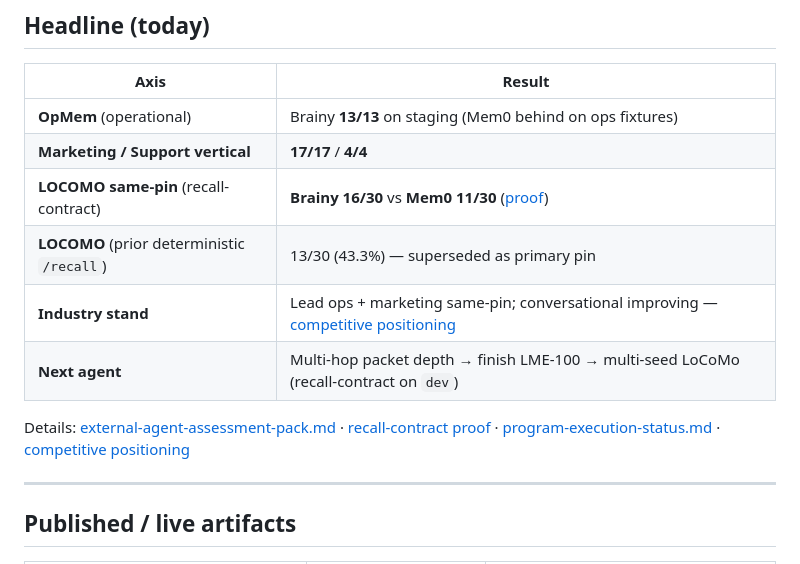
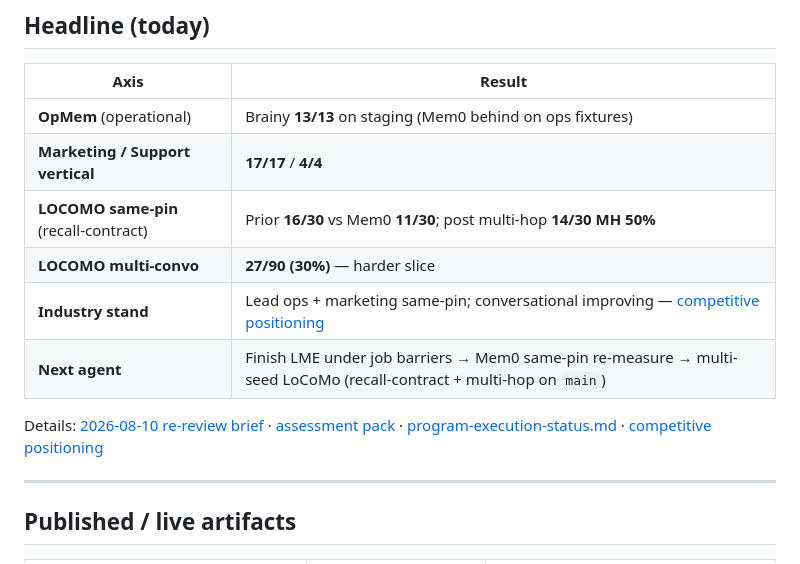
Before and after one commit to tryvinci/brainy, a Markdown page: docs/research/README.md, the part around the change. GitHub-like rendering.

Commit message:
docs: refresh research README headlines for post-cutover pins
Co-authored-by: Siddhant Singh <sdntsng@users.noreply.github.com>

```diff
--- a/docs/research/README.md
+++ b/docs/research/README.md
@@ -22,12 +22,12 @@ Style targets: [SuperMemory Research](https://supermemory.ai/research/) and Mem0
 | --- | --- |
 | **OpMem** (operational) | Brainy **13/13** on staging (Mem0 behind on ops fixtures) |
 | **Marketing / Support vertical** | **17/17** / **4/4** |
-| **LOCOMO same-pin** (recall-contract) | **Brainy 16/30** vs **Mem0 11/30** ([proof](../benchmarks/artifacts/recall-contract-proof-20260807.md)) |
-| **LOCOMO** (prior deterministic `/recall`) | 13/30 (43.3%) — superseded as primary pin |
+| **LOCOMO same-pin** (recall-contract) | Prior **16/30** vs Mem0 **11/30**; post multi-hop **14/30 MH 50%** |
+| **LOCOMO multi-convo** | **27/90 (30%)** — harder slice |
 | **Industry stand** | Lead ops + marketing same-pin; conversational improving — [competitive positioning](../benchmarks/competitive-positioning-20260806.md) |
-| **Next agent** | Multi-hop packet depth → finish LME-100 → multi-seed LoCoMo (recall-contract on `dev`) |
+| **Next agent** | Finish LME under job barriers → Mem0 same-pin re-measure → multi-seed LoCoMo (recall-contract + multi-hop on `main`) |
 
-Details: [external-agent-assessment-pack.md](./external-agent-assessment-pack.md) · [recall-contract proof](../benchmarks/artifacts/recall-contract-proof-20260807.md) · [program-execution-status.md](./program-execution-status.md) · [competitive positioning](../benchmarks/competitive-positioning-20260806.md)
+Details: [2026-08-10 re-review brief](./external-reviews/2026-08-10-rereview-brief.md) · [assessment pack](./external-agent-assessment-pack.md) · [program-execution-status.md](./program-execution-status.md) · [competitive positioning](../benchmarks/competitive-positioning-20260806.md)
 
 ---
 
```
